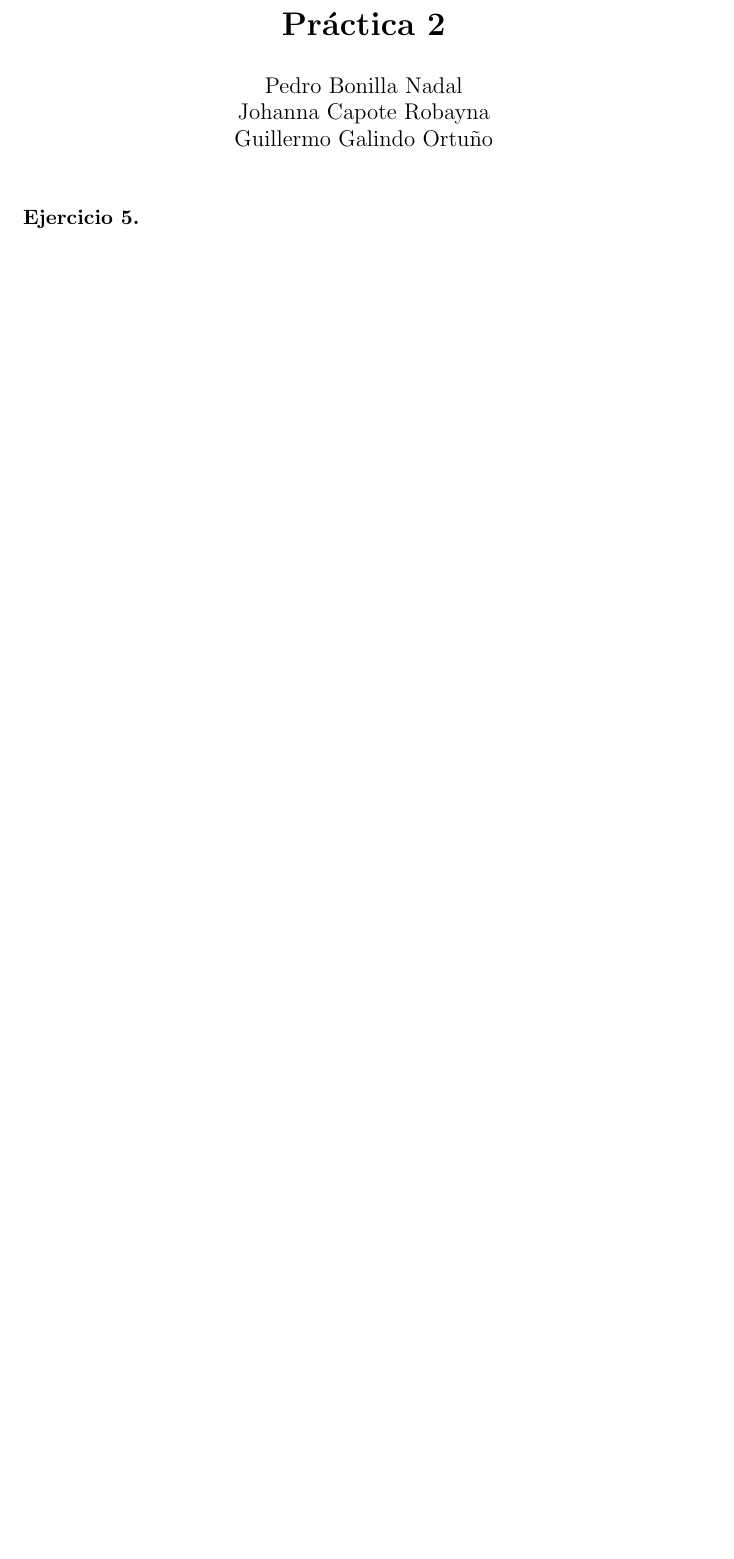
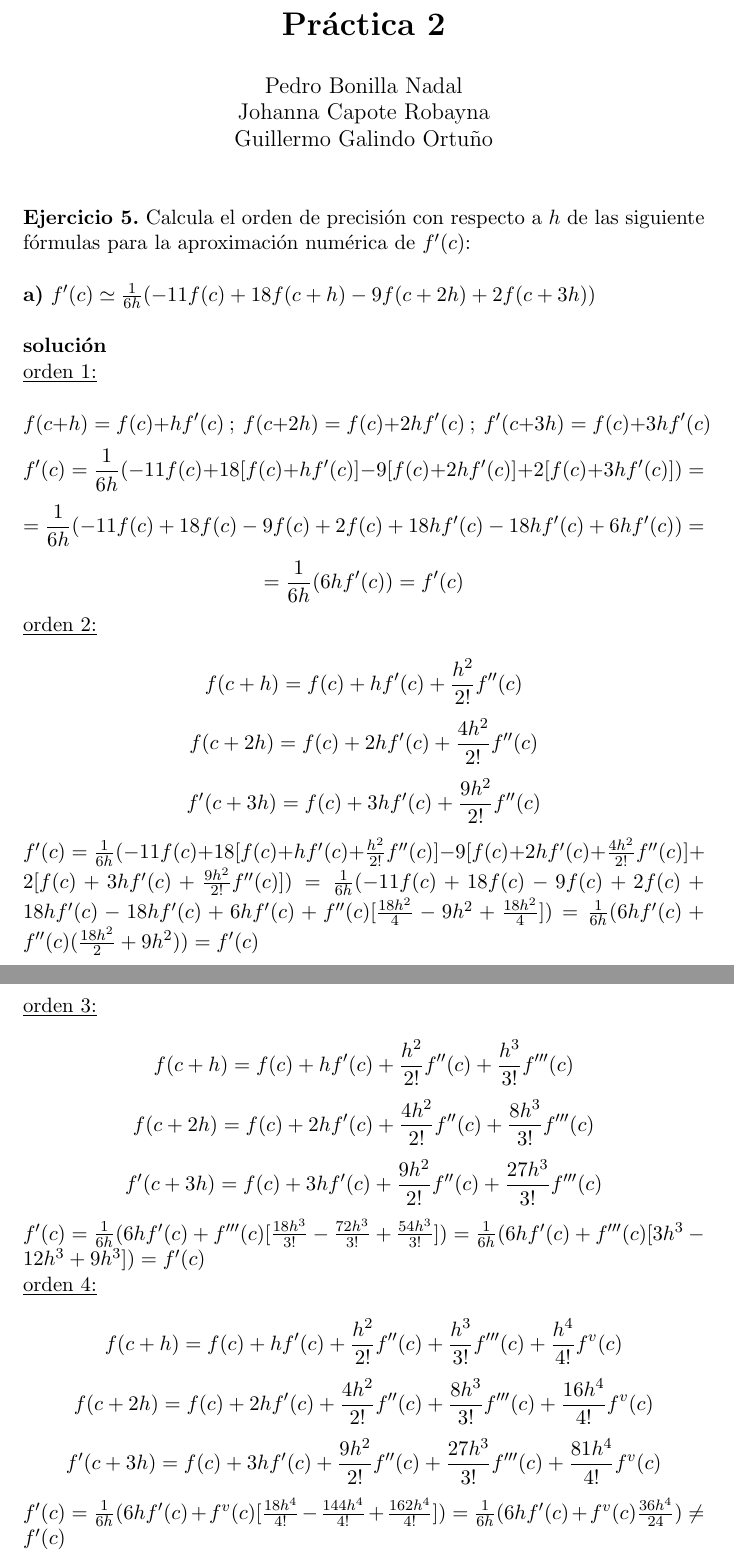
Before and after one commit to pedrobn23/PracticasMetodosII, a LaTeX document (P2/tex/ejercicios.tex): part of the page before the commit and two parts of pages 1 and 2 of 2 after it, the two joined at a grey line, cut so that both start at the same text, the shorter picture padded with empty space. Compiled offline with pdfLaTeX.

Commit message:
añadirdo ejercicio 5 a

```diff
--- a/P2/tex/ejercicios.tex
+++ b/P2/tex/ejercicios.tex
@@ -21,6 +21,25 @@
 
 \maketitle
 
-\textbf{Ejercicio 5.}
-
+\textbf{Ejercicio 5.} Calcula el orden de precisión con respecto a $h$ de las siguiente fórmulas para la aproximación numérica de $f'(c)$: \\ \\
+\textbf{a)} $f'(c) \simeq \frac{1}{6h}(-11f(c) + 18f(c + h) -9f(c + 2h) +2f(c+3h))$ \\ \\
+\textbf{solución} \\
+\underline{orden 1:} \\
+$$f(c + h) = f(c) + hf'(c) \ ; \ f(c + 2h) = f(c) + 2hf'(c) \ ; \ f'(c + 3h) = f(c) + 3hf'(c)$$
+$$f'(c) = \frac{1}{6h}(-11f(c) + 18  [f(c) + hf'(c)] - 9  [f(c) + 2hf'(c)] + 2 [f(c) + 3hf'(c)]) = $$
+$$= \frac{1}{6h}(-11f(c) + 18f(c) - 9f(c) + 2f(c) + 18hf'(c) - 18hf'(c) + 6hf'(c)) = $$
+$$= \frac{1}{6h}(6hf'(c)) = f'(c) $$
+\underline{orden 2:} \\
+$$ f(c + h) = f(c) + hf'(c) + \frac{h^{2}}{2!} f''(c)$$ $$ f(c + 2h) = f(c) + 2hf'(c) + \frac{4h^{2}}{2!} f''(c)$$ $$f'(c + 3h) = f(c) + 3hf'(c) + \frac{9h^{2}}{2!} f''(c) $$
+$f'(c) = \frac{1}{6h}(-11f(c) + 18  [f(c) + hf'(c) + \frac{h^{2}}{2!} f''(c)] - 9  [f(c) + 2hf'(c) + \frac{4h^{2}}{2!} f''(c)] + 2 [f(c) + 3hf'(c) + \frac{9h^{2}}{2!} f''(c)]) = \frac{1}{6h}(-11f(c) + 18f(c) - 9f(c) + 2f(c)  + 18hf'(c) - 18hf'(c) + 6hf'(c) + f''(c)[\frac{18h^{2}}{4} - 9h^{2} + \frac{18h^{2}}{4}]) = \frac{1}{6h}(6hf'(c) + f''(c)(\frac{18h^{2}}{2} + 9h^{2})) = f'(c)$ \\
+\underline{orden 3:} \\
+$$ f(c + h) = f(c) + hf'(c) + \frac{h^{2}}{2!} f''(c) + \frac{h^{3}}{3!}f'''(c)$$
+$$ f(c + 2h) = f(c) + 2hf'(c) + \frac{4h^{2}}{2!} f''(c) + \frac{8h^{3}}{3!}f'''(c)$$
+$$f'(c + 3h) = f(c) + 3hf'(c) + \frac{9h^{2}}{2!} f''(c) + \frac{27h^{3}}{3!}f'''(c)$$
+$f'(c) = \frac{1}{6h}(6hf'(c) + f'''(c)[\frac{18h^{3}}{3!} - \frac{72h^{3}}{3!} + \frac{54h^{3}}{3!}]) =  \frac{1}{6h}(6hf'(c) + f'''(c)[3h^{3} - 12h^{3} + 9h^{3}]) = f'(c)  $ \\
+\underline{orden 4:} \\
+$$ f(c + h) = f(c) + hf'(c) + \frac{h^{2}}{2!} f''(c) + \frac{h^{3}}{3!}f'''(c) + \frac{h^{4}}{4!}f^{v}(c)$$
+$$ f(c + 2h) = f(c) + 2hf'(c) + \frac{4h^{2}}{2!} f''(c) + \frac{8h^{3}}{3!}f'''(c) + \frac{16h^{4}}{4!}f^{v}(c)$$
+$$f'(c + 3h) = f(c) + 3hf'(c) + \frac{9h^{2}}{2!} f''(c) + \frac{27h^{3}}{3!}f'''(c) + \frac{81h^{4}}{4!}f^{v}(c)$$
+$f'(c) = \frac{1}{6h}(6hf'(c) + f^{v}(c)[\frac{18h^{4}}{4!} - \frac{144h^{4}}{4!} + \frac{162h^{4}}{4!}]) = \frac{1}{6h}(6hf'(c) + f^{v}(c)\frac{36h^{4}}{24}) \neq f'(c) $
 \end{document}
```
